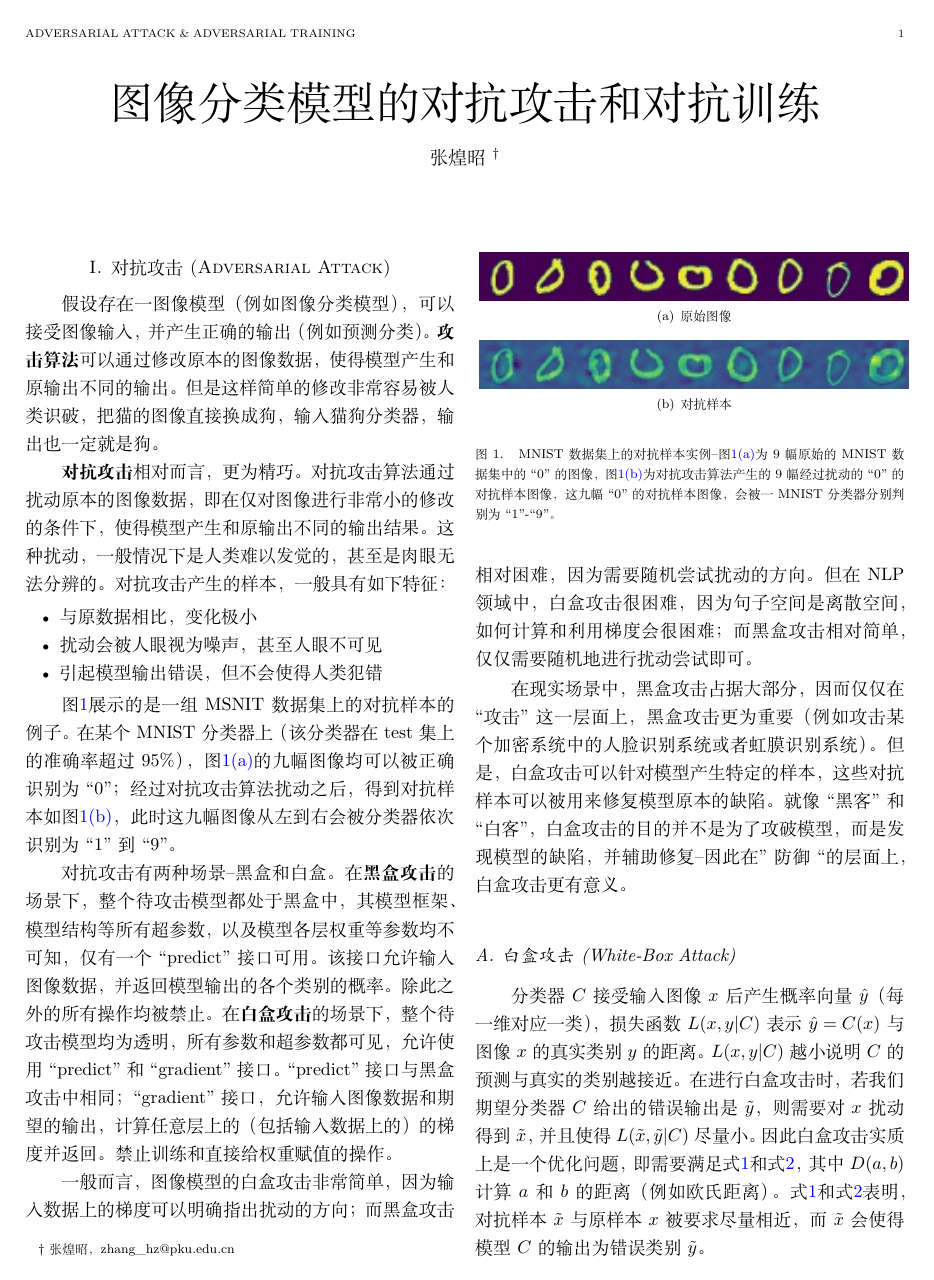
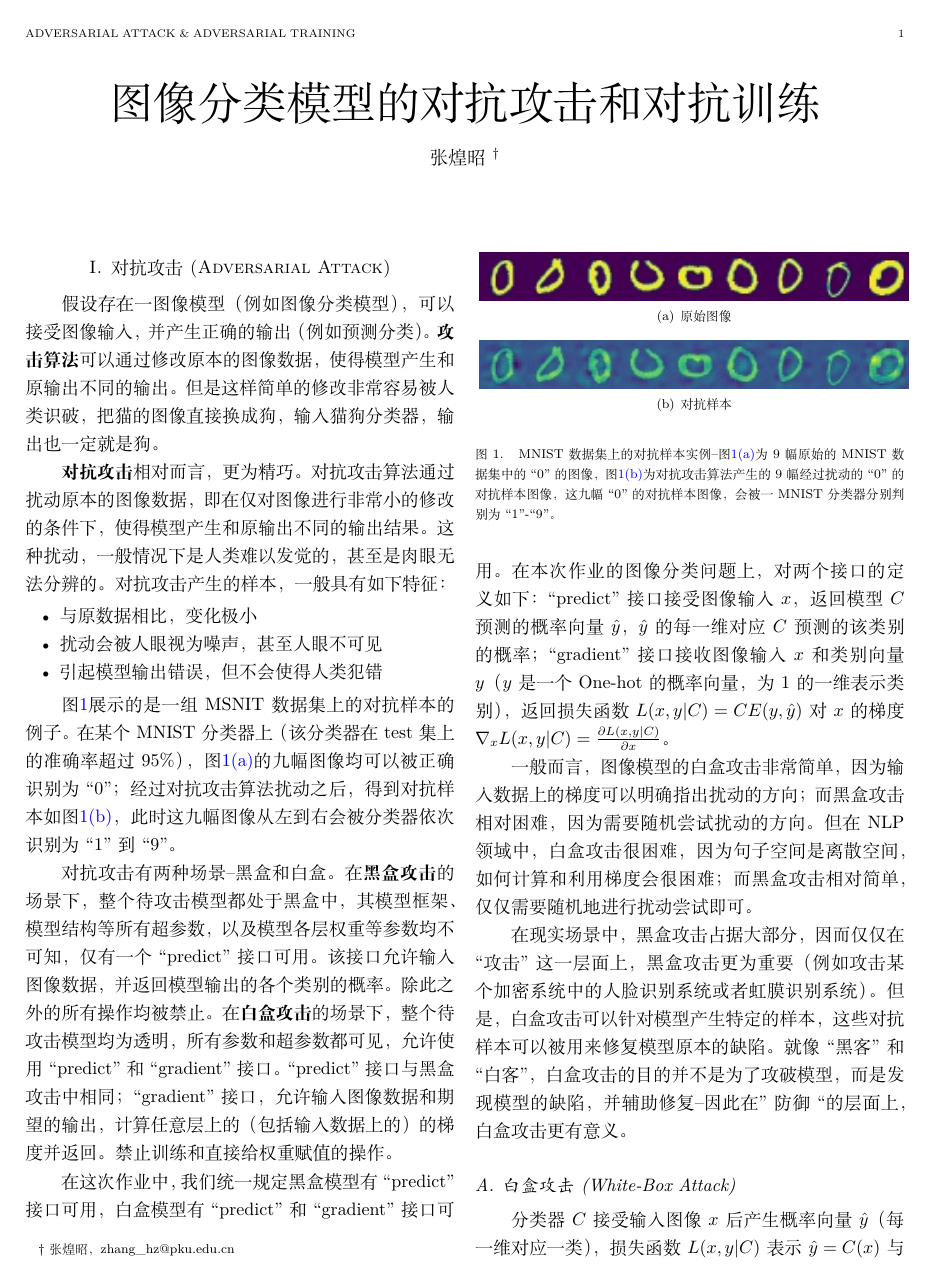
Before and after one commit to LC-John/Fashion-MNIST, a LaTeX paper (writeup/main.tex): page 1 of 3. Compiled offline with XeLaTeX.

Commit message:
Update writeup

```diff
--- a/writeup/main.tex
+++ b/writeup/main.tex
@@ -60,6 +60,9 @@
 在\textbf{黑盒攻击}的场景下，整个待攻击模型都处于黑盒中，其模型框架、模型结构等所有超参数，以及模型各层权重等参数均不可知，仅有一个``predict''接口可用。该接口允许输入图像数据，并返回模型输出的各个类别的概率。除此之外的所有操作均被禁止。
 在\textbf{白盒攻击}的场景下，整个待攻击模型均为透明，所有参数和超参数都可见，允许使用``predict''和``gradient''接口。``predict''接口与黑盒攻击中相同；``gradient''接口，允许输入图像数据和期望的输出，计算任意层上的（包括输入数据上的）的梯度并返回。禁止训练和直接给权重赋值的操作。
 
+在这次作业中，我们统一规定黑盒模型有``predict''接口可用，白盒模型有``predict''和``gradient''接口可用。在本次作业的图像分类问题上，对两个接口的定义如下：``predict''接口接受图像输入$x$，返回模型$C$预测的概率向量$\hat y$，$\hat y$的每一维对应$C$预测的该类别的概率；``gradient''接口接收图像输入$x$和类别向量$y$（$y$是一个One-hot的概率向量，为1的一维表示类别），返回损失函数$L(x,y|C)=CE(y,\hat y)$对$x$的梯度$\nabla_xL(x,y|C)=\frac{\partial L(x,y|C)}{\partial x}$。
+
+
 一般而言，图像模型的白盒攻击非常简单，因为输入数据上的梯度可以明确指出扰动的方向；而黑盒攻击相对困难，因为需要随机尝试扰动的方向。但在NLP领域中，白盒攻击很困难，因为句子空间是离散空间，如何计算和利用梯度会很困难；而黑盒攻击相对简单，仅仅需要随机地进行扰动尝试即可。
 
 在现实场景中，黑盒攻击占据大部分，因而仅仅在``攻击''这一层面上，黑盒攻击更为重要（例如攻击某个加密系统中的人脸识别系统或者虹膜识别系统）。但是，白盒攻击可以针对模型产生特定的样本，这些对抗样本可以被用来修复模型原本的缺陷。就像``黑客''和``白客''，白盒攻击的目的并不是为了攻破模型，而是发现模型的缺陷，并辅助修复--因此在''防御``的层面上，白盒攻击更有意义。
@@ -81,12 +84,11 @@
 \subsection{白盒攻击(White-Box Attack)}
 \label{section:adversarial attack;subsection:white-box}
 
-分类器$C$接受输入图像$x$后产生概率向量$\hat y$（每一维对应一类），损失函数$L(x,y|C)$表示$\hat y=C(x)$与图像$x$的真实类别$y$的距离。$L(x,y|C)$越小说明$C$的预测与真实的类别越接近。在进行白盒攻击时，若我们期望分类器$C$给出的错误输出是$\tilde y$，则需要对$x$扰动得到$\tilde x$，并且使得$L(\tilde x,\tilde y|C)$尽量小。因此白盒攻击实质上是一个优化问题，即需要满足式\ref{equation:min loss}和式\ref{equation:min distance}，其中$D(a,b)$计算$a$和$b$的距离（例如欧氏距离）。式\ref{equation:min loss}和式\ref{equation:min distance}表明，对抗样本$\tilde x$与原样本$x$被要求尽量相近，而$\tilde x$会使得模型$C$的输出为错误类别$\tilde y$。
+分类器$C$接受输入图像$x$后产生概率向量$\hat y$（每一维对应一类），损失函数$L(x,y|C)$表示$\hat y=C(x)$与图像$x$的真实类别$y$的距离。$L(x,y|C)$越小说明$C$的预测与真实的类别越接近。在进行白盒攻击时，若我们期望分类器$C$给出的错误输出是$\tilde y$，则需要对$x$扰动得到$\tilde x$，并且使得$L(\tilde x,\tilde y|C)$尽量小。因此白盒攻击实质上是一个优化问题，即需要满足式\ref{equation:min}，其中$D(a,b)$计算$a$和$b$的距离（例如欧氏距离）。式\ref{equation:min}表明，对抗样本$\tilde x$与原样本$x$被要求尽量相近，而$\tilde x$会使得模型$C$的输出为错误类别$\tilde y$。
 
 
 \begin{align}
-    &\min_{\tilde x} L(\tilde x,\tilde y|C) \label{equation:min loss} \\
-    &\min_{\tilde x} D(\tilde x, x) \label{equation:min distance}
+    &\min_{\tilde x} L(\tilde x,\tilde y|C)\ \&\ \min_{\tilde x} D(\tilde x, x) \label{equation:min}
 \end{align}
 
 一个最简单的白盒攻击算法就是梯度下降，即``固定模型调数据''。这种方法相对简单粗暴，更为高效的方法请参考相关论文。
```
Also changed, not shown: writeup/writeup.pdf, writeup/main.tex (4 more changed lines).
